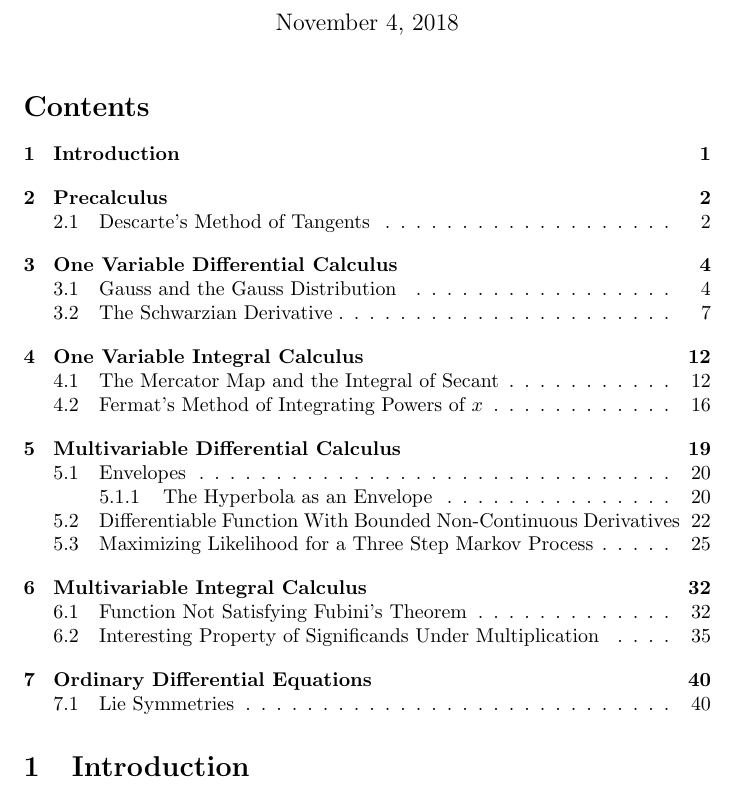
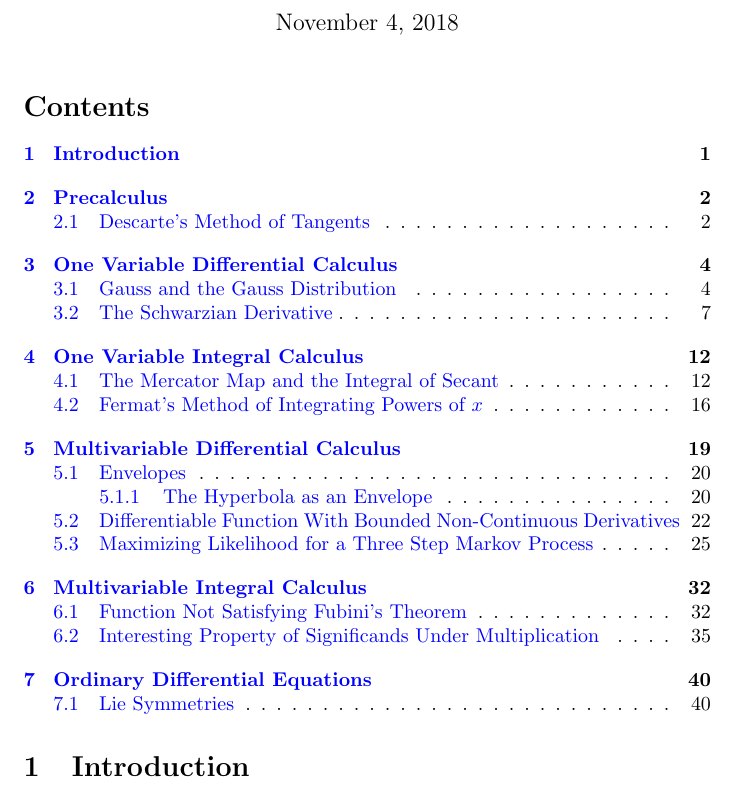
Before and after one commit to MatthewMcGonagle/InterestingExUGMath, a LaTeX document (main.tex): part of page 1 of 47, cut so that both start at the same text. Compiled offline with pdfLaTeX.

Commit message:
Added blue hyperrefs for table of contents. Also added section on Folium of Descartes.

```diff
--- a/main.tex
+++ b/main.tex
@@ -3,6 +3,11 @@
 \usepackage{amsmath, amssymb}
 \usepackage{mathtools}
 \usepackage{graphicx}
+\usepackage{hyperref}
+\hypersetup {
+    colorlinks = true, %
+    linkcolor = blue %
+}
 
 \newcommand{\dx}{\, dx}
 \newcommand{\dy}{\, dy}
```
Also changed, not shown: main.tex (1 more changed lines).
